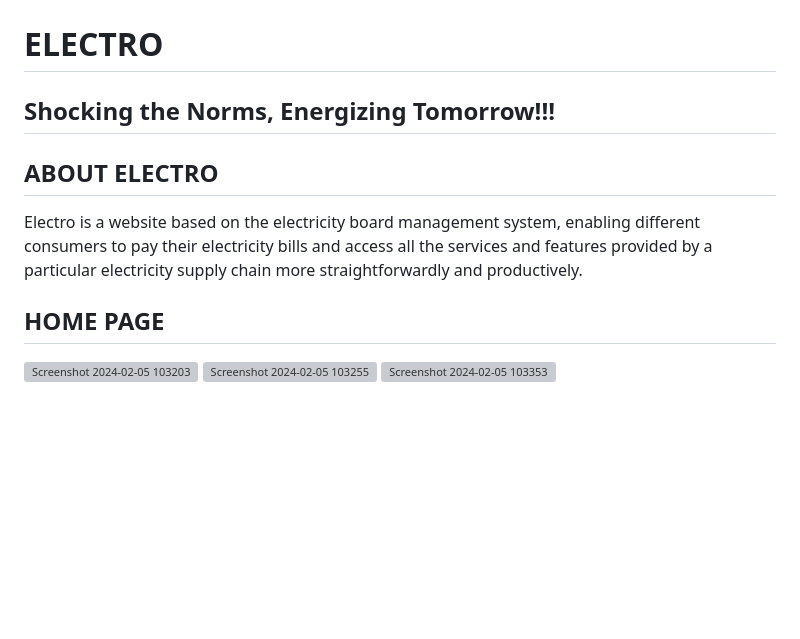
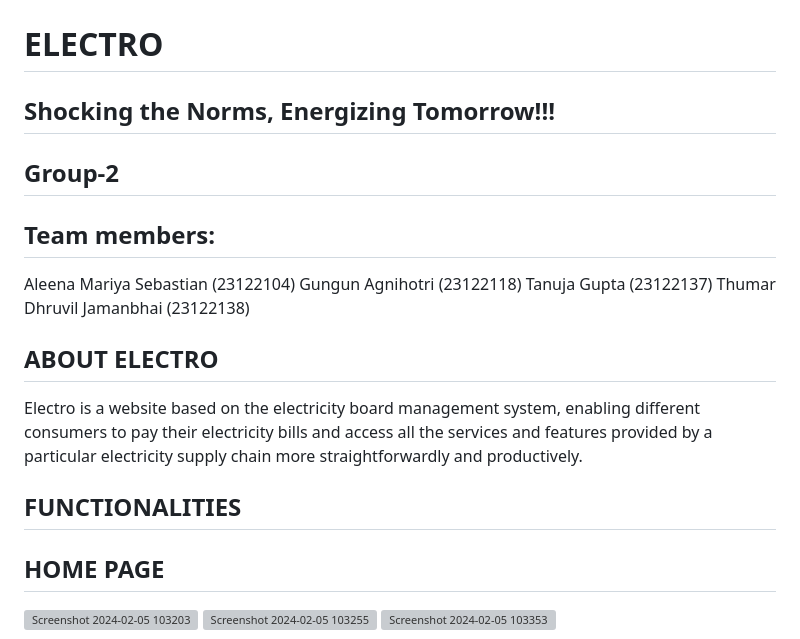
Before and after one commit to AleenaMariya22104/CAC-2_Group-2, a Markdown page: README.md, the part around the change. Rendered like a GitHub page; blank space fills up the shorter version; grey boxes are pictures that could not be loaded.

```diff
--- a/README.md
+++ b/README.md
@@ -2,11 +2,18 @@
 
 # ELECTRO
 ## Shocking the Norms, Energizing Tomorrow!!!
+## Group-2
+## Team members:
+Aleena Mariya Sebastian (23122104)
+Gungun Agnihotri (23122118)
+Tanuja Gupta (23122137)
+Thumar Dhruvil Jamanbhai (23122138)
 ## ABOUT ELECTRO
-Electro is a website based on the electricity board management system, enabling
-different consumers to pay their electricity bills and access all the services and features
-provided by a particular electricity supply chain more straightforwardly and
-productively.
+Electro is a website based on the electricity board management system, enabling different consumers to pay their electricity bills and access all the services and features provided by a particular electricity supply chain more straightforwardly and productively.
+
+## FUNCTIONALITIES
+
+
 
 ## HOME PAGE
 ![Screenshot 2024-02-05 103203](https://github.com/AleenaMariya22104/CAC-2_Group-2/assets/143726239/363ffbde-7ef2-46cb-a53e-6409ab6e00e2)
```
